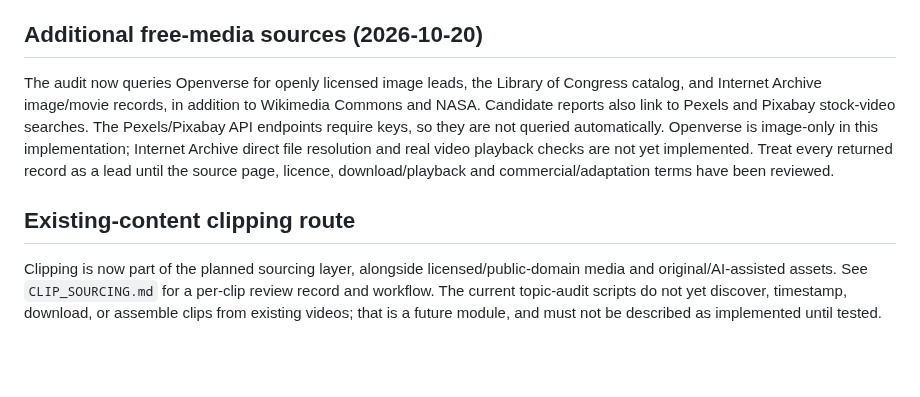
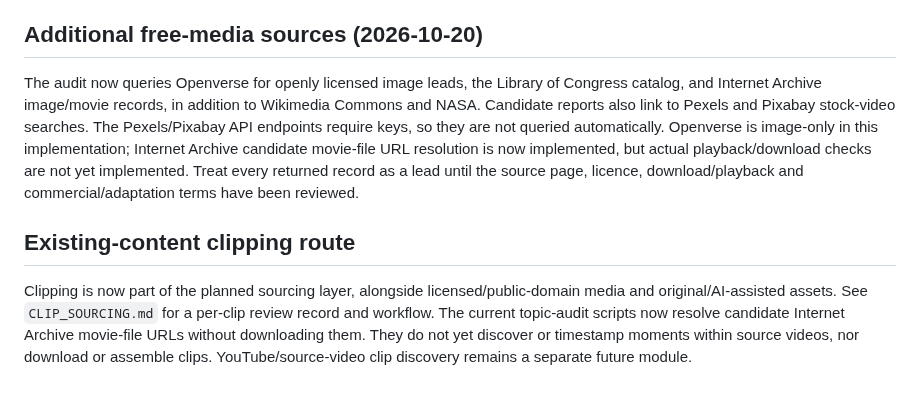
Before and after one commit to Astridrosexxx84/Astridrose-automation-, a Markdown page: TOPIC_SELECTION_GATE.md, the part around the change. Rendered like a GitHub page; blank space fills up the shorter version.

Commit message:
Clarify archive video resolution and clip discovery status

```diff
--- a/TOPIC_SELECTION_GATE.md
+++ b/TOPIC_SELECTION_GATE.md
@@ -57,7 +57,7 @@ The first shortlist-audit version selected Helen Haines from the trend feed and
 
 
 ## Additional free-media sources (2026-10-20)
-The audit now queries Openverse for openly licensed image leads, the Library of Congress catalog, and Internet Archive image/movie records, in addition to Wikimedia Commons and NASA. Candidate reports also link to Pexels and Pixabay stock-video searches. The Pexels/Pixabay API endpoints require keys, so they are not queried automatically. Openverse is image-only in this implementation; Internet Archive direct file resolution and real video playback checks are not yet implemented. Treat every returned record as a lead until the source page, licence, download/playback and commercial/adaptation terms have been reviewed.
+The audit now queries Openverse for openly licensed image leads, the Library of Congress catalog, and Internet Archive image/movie records, in addition to Wikimedia Commons and NASA. Candidate reports also link to Pexels and Pixabay stock-video searches. The Pexels/Pixabay API endpoints require keys, so they are not queried automatically. Openverse is image-only in this implementation; Internet Archive candidate movie-file URL resolution is now implemented, but actual playback/download checks are not yet implemented. Treat every returned record as a lead until the source page, licence, download/playback and commercial/adaptation terms have been reviewed.
 
 ## Existing-content clipping route
-Clipping is now part of the planned sourcing layer, alongside licensed/public-domain media and original/AI-assisted assets. See `CLIP_SOURCING.md` for a per-clip review record and workflow. The current topic-audit scripts do not yet discover, timestamp, download, or assemble clips from existing videos; that is a future module, and must not be described as implemented until tested.
+Clipping is now part of the planned sourcing layer, alongside licensed/public-domain media and original/AI-assisted assets. See `CLIP_SOURCING.md` for a per-clip review record and workflow. The current topic-audit scripts now resolve candidate Internet Archive movie-file URLs without downloading them. They do not yet discover or timestamp moments within source videos, nor download or assemble clips. YouTube/source-video clip discovery remains a separate future module.
```
